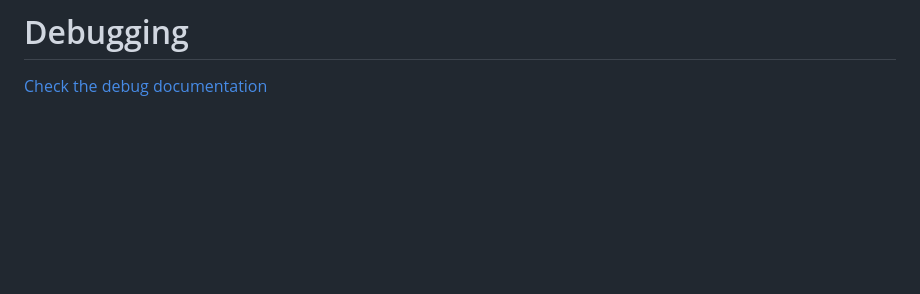
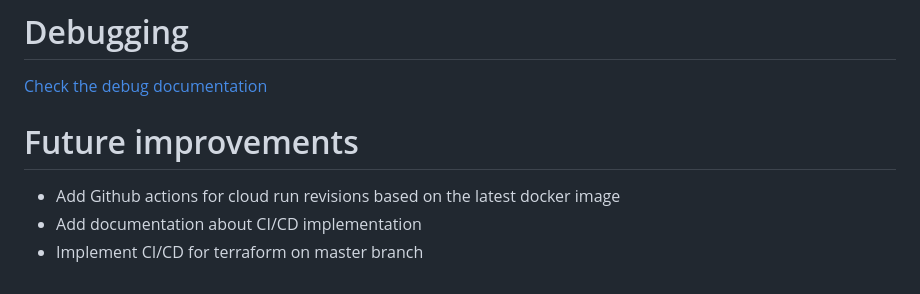
Before and after one commit to atisben/dbt-serverless, a Markdown page: README.md, the part around the change. Drawn GitHub-style; blank space fills up the shorter version.

Commit message:
added improvements and next steps to documentation

```diff
--- a/README.md
+++ b/README.md
@@ -131,3 +131,9 @@ This package comes in with available generic SQL tests.
 # Debugging
 
 [Check the debug documentation](docs/debug.md)
+
+# Future improvements
+
+- Add Github actions for cloud run revisions based on the latest docker image
+- Add documentation about CI/CD implementation
+- Implement CI/CD for terraform on master branch
```
